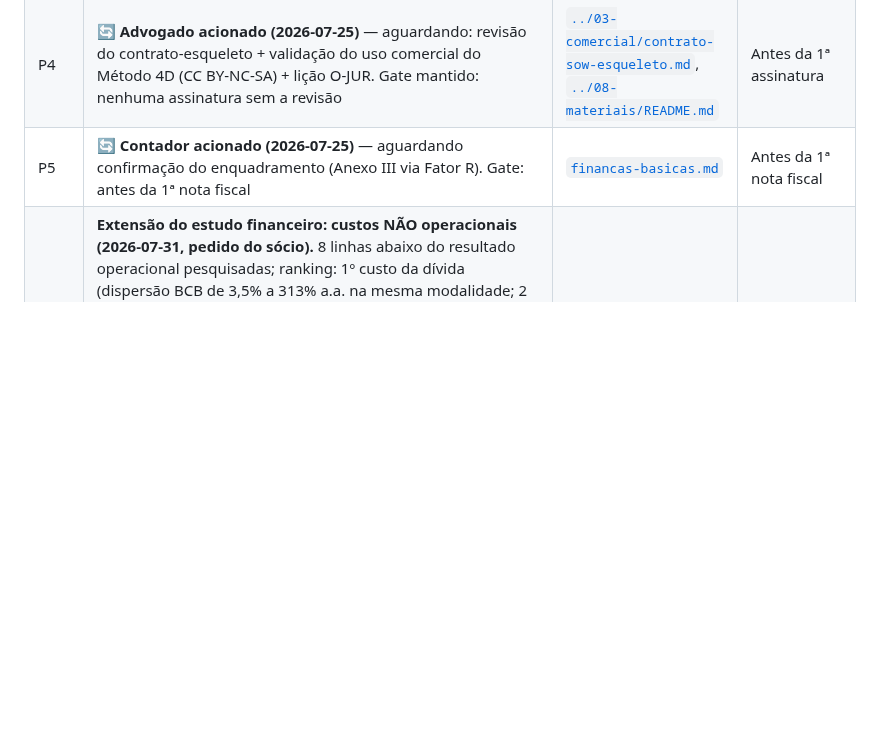
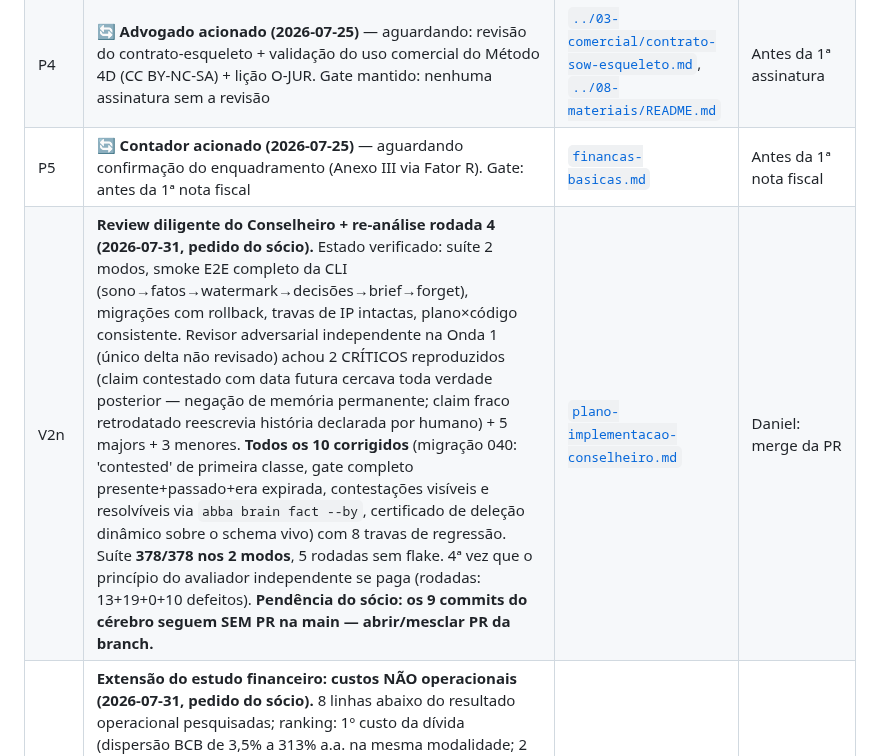
Before and after one commit to DanielMoraesCoca/abba-ops, a Markdown page: 05-interno/registro-de-decisoes.md, the part around the change. Rendered like a GitHub page; blank space fills up the shorter version.

```diff
--- a/05-interno/registro-de-decisoes.md
+++ b/05-interno/registro-de-decisoes.md
@@ -49,6 +49,7 @@
 | P3 | Nome oficial pt-BR do programa principal (proposta: "Programa de Instalação de Capacidade em IA") | [`../00-identidade/marca-e-nomenclatura.md`](../00-identidade/marca-e-nomenclatura.md) | Antes do site |
 | P4 | 🔄 **Advogado acionado (2026-07-25)** — aguardando: revisão do contrato-esqueleto + validação do uso comercial do Método 4D (CC BY-NC-SA) + lição O-JUR. Gate mantido: nenhuma assinatura sem a revisão | [`../03-comercial/contrato-sow-esqueleto.md`](../03-comercial/contrato-sow-esqueleto.md), [`../08-materiais/README.md`](../08-materiais/README.md) | Antes da 1ª assinatura |
 | P5 | 🔄 **Contador acionado (2026-07-25)** — aguardando confirmação do enquadramento (Anexo III via Fator R). Gate: antes da 1ª nota fiscal | [`financas-basicas.md`](financas-basicas.md) | Antes da 1ª nota fiscal |
+| V2n | **Review diligente do Conselheiro + re-análise rodada 4 (2026-07-31, pedido do sócio).** Estado verificado: suíte 2 modos, smoke E2E completo da CLI (sono→fatos→watermark→decisões→brief→forget), migrações com rollback, travas de IP intactas, plano×código consistente. Revisor adversarial independente na Onda 1 (único delta não revisado) achou 2 CRÍTICOS reproduzidos (claim contestado com data futura cercava toda verdade posterior — negação de memória permanente; claim fraco retrodatado reescrevia história declarada por humano) + 5 majors + 3 menores. **Todos os 10 corrigidos** (migração 040: 'contested' de primeira classe, gate completo presente+passado+era expirada, contestações visíveis e resolvíveis via `abba brain fact --by`, certificado de deleção dinâmico sobre o schema vivo) com 8 travas de regressão. Suíte **378/378 nos 2 modos**, 5 rodadas sem flake. 4ª vez que o princípio do avaliador independente se paga (rodadas: 13+19+0+10 defeitos). **Pendência do sócio: os 9 commits do cérebro seguem SEM PR na main — abrir/mesclar PR da branch.** | [`plano-implementacao-conselheiro.md`](plano-implementacao-conselheiro.md) | Daniel: merge da PR |
 | V2m | **Extensão do estudo financeiro: custos NÃO operacionais (2026-07-31, pedido do sócio).** 8 linhas abaixo do resultado operacional pesquisadas; ranking: 1º custo da dívida (dispersão BCB de 3,5% a 313% a.a. na mesma modalidade; 2 p.p. renegociados em R$ 10 mi = R$ 200k/ano; nenhum player isento — todos vendem crédito novo), 2º auditoria de spread cambial vs. PTAX (bancões cobram 2–4% vs. 0,5–1,5% de fintechs), 3º jurimetria de contingências trabalhistas para o CFO (3,6 mi ações/ano, assento vago — ferramentas só vendem para advogados), 4º recovery audit comercial de rebates com LLM (quase virgem no BR). Mora tributária autoinfligida = quick win da 1ª semana. Armadilhas regulatórias mapeadas (OAB/CVM/SUSEP/CMN): a ABBA diagnostica e simula, cliente executa. Integrado ao diagnóstico da Caça ao Dinheiro (§1b + §4.1 do estudo). | [`estudo-ia-financeira.md`](estudo-ia-financeira.md) | Pauta de sócios |
 | V2l | **Pesquisa de IA financeira CONCLUÍDA (2026-07-31) — [estudo](estudo-ia-financeira.md) com proposta candidata "Caça ao Dinheiro" (pauta de sócios).** 3 frentes: (a) 10 famílias de solução com ROI documentado — top 5: fiscal/tributário (95% pagam errado, ~R$ 100 bi recuperáveis), cobrança (inadimplência PJ recorde R$ 213 bi), contas a pagar (custo/nota −70%), conciliação (payback 21 dias), previsão de caixa (Selic torna giro liberado imediatamente monetizável); (b) mecânica de prova: hard vs. soft savings, baseline assinado ANTES (MASC), achar dinheiro do passado primeiro, fixo+êxito 10–20% verificado, quem valida é o financeiro do cliente; (c) Brasil: reforma tributária 2026–2033 como janela de urgência (split payment mata o giro; 72% despreparadas), 5 clusters de concorrentes com gaps, 5 whitespaces de consultoria. Insight central: a ABBA já tem a máquina de prova que é O gargalo do mercado — dimensão 25 + `financial_leaks` (acha), `roi-reconcile` (número que sobrevive a auditor), Conselheiro `decision_outcomes` com baseline/medido/veredicto (M&V contínua). | [`estudo-ia-financeira.md`](estudo-ia-financeira.md) | Pauta de sócios |
 | V2k | **Decisão do sócio (2026-07-31): só o "Resgate de IA" avança por ora — as outras 4 mudanças de empacotamento ficam como candidatas.** Resgate entrou como to-do no plano do Conselheiro (§12) com passos definidos (one-pager, roteiro forense sobre as 25 dimensões, preço na v2, alimentar o Conselheiro com cada resgate). Nova prioridade declarada: pesquisa profunda de soluções de IA para a ÁREA FINANCEIRA com impacto de dinheiro VISÍVEL (custo deixando de ser gasto, receita subindo) — estudo em andamento. | [`plano-implementacao-conselheiro.md`](plano-implementacao-conselheiro.md) | Estudo financeiro → pauta |
```
Also changed, not shown: 04-entrega/dossie-vivo-conselheiro-digital.md (+1 -0 lines), 05-interno/plano-implementacao-conselheiro.md (+1 -1 lines).
